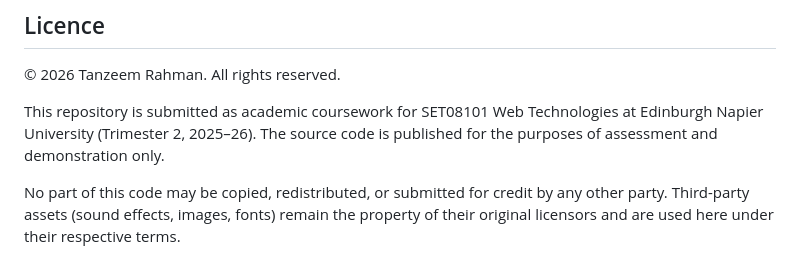
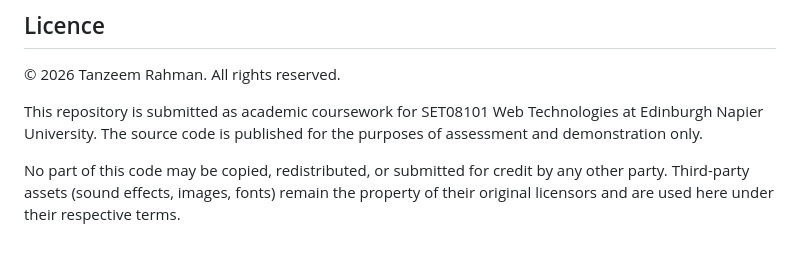
Before and after one commit to rahmantj93/circuit-warfare, a Markdown page: README.md, the part around the change. Drawn GitHub-style.

```diff
--- a/README.md
+++ b/README.md
@@ -109,7 +109,7 @@ The game's tone, setting, and visual language draw on *Cyberpunk 2077* (CD Proje
 © 2026 Tanzeem Rahman. All rights reserved.
 
 This repository is submitted as academic coursework for SET08101 Web Technologies
-at Edinburgh Napier University (Trimester 2, 2025–26). The source code is published
+at Edinburgh Napier University. The source code is published
 for the purposes of assessment and demonstration only.
 
 No part of this code may be copied, redistributed, or submitted for credit by any
```
